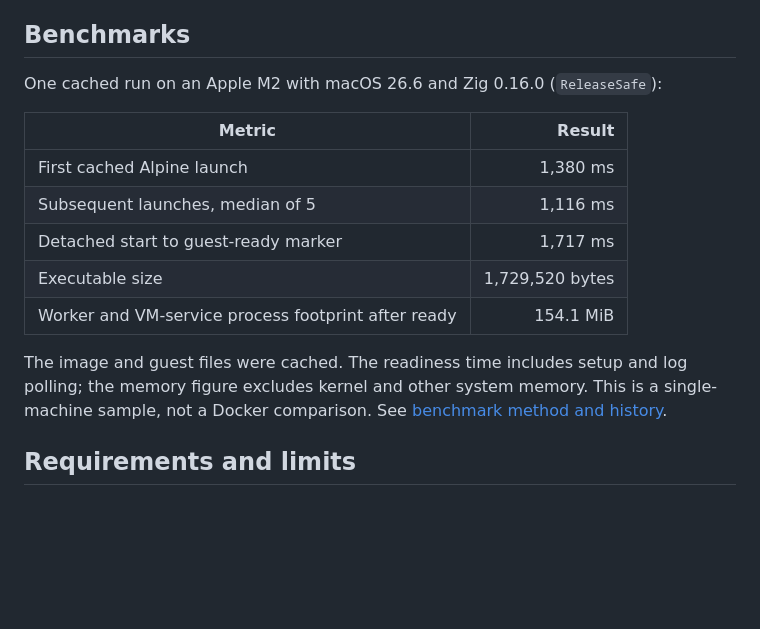
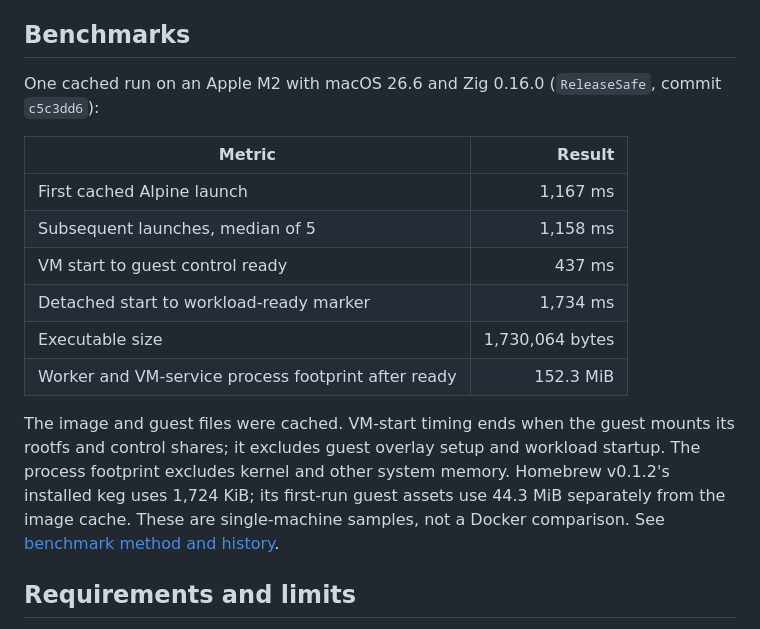
Before and after one commit to OthmaneBlial/Rift, a Markdown page: README.md, the part around the change. GitHub-like rendering; blank space fills up the shorter version.

Commit message:
docs(bench): record Homebrew install footprint

```diff
--- a/README.md
+++ b/README.md
@@ -69,17 +69,18 @@ Host environment variables are not copied into containers. Volumes are read-only
 
 ## Benchmarks
 
-One cached run on an Apple M2 with macOS 26.6 and Zig 0.16.0 (`ReleaseSafe`):
+One cached run on an Apple M2 with macOS 26.6 and Zig 0.16.0 (`ReleaseSafe`, commit `c5c3dd6`):
 
 | Metric | Result |
 | --- | ---: |
-| First cached Alpine launch | 1,380 ms |
-| Subsequent launches, median of 5 | 1,116 ms |
-| Detached start to guest-ready marker | 1,717 ms |
-| Executable size | 1,729,520 bytes |
-| Worker and VM-service process footprint after ready | 154.1 MiB |
+| First cached Alpine launch | 1,167 ms |
+| Subsequent launches, median of 5 | 1,158 ms |
+| VM start to guest control ready | 437 ms |
+| Detached start to workload-ready marker | 1,734 ms |
+| Executable size | 1,730,064 bytes |
+| Worker and VM-service process footprint after ready | 152.3 MiB |
 
-The image and guest files were cached. The readiness time includes setup and log polling; the memory figure excludes kernel and other system memory. This is a single-machine sample, not a Docker comparison. See [benchmark method and history](docs/BENCHMARKS.md).
+The image and guest files were cached. VM-start timing ends when the guest mounts its rootfs and control shares; it excludes guest overlay setup and workload startup. The process footprint excludes kernel and other system memory. Homebrew v0.1.2's installed keg uses 1,724 KiB; its first-run guest assets use 44.3 MiB separately from the image cache. These are single-machine samples, not a Docker comparison. See [benchmark method and history](docs/BENCHMARKS.md).
 
 ## Requirements and limits
 
```
Also changed, not shown: ROADMAP.md (+1 -1 lines), docs/BENCHMARKS.md (+16 -1 lines).
